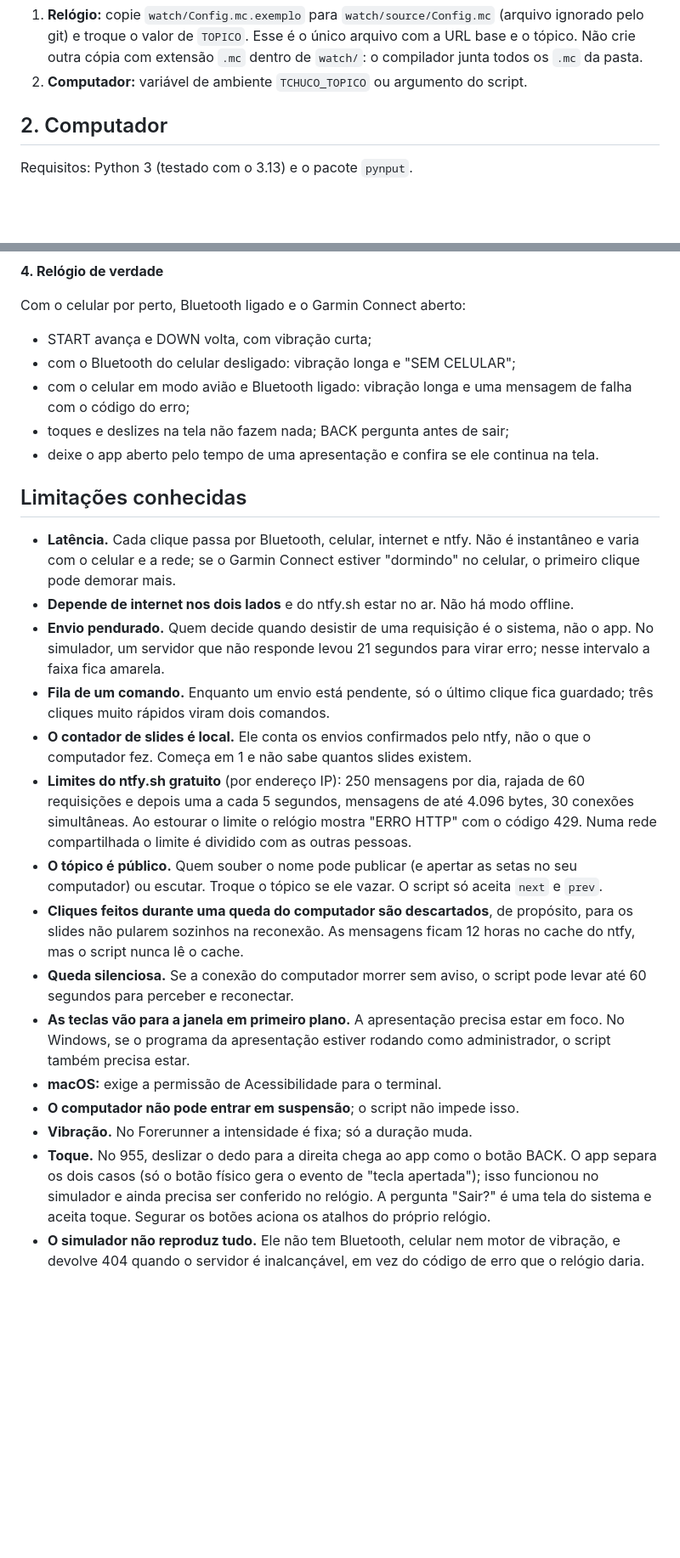
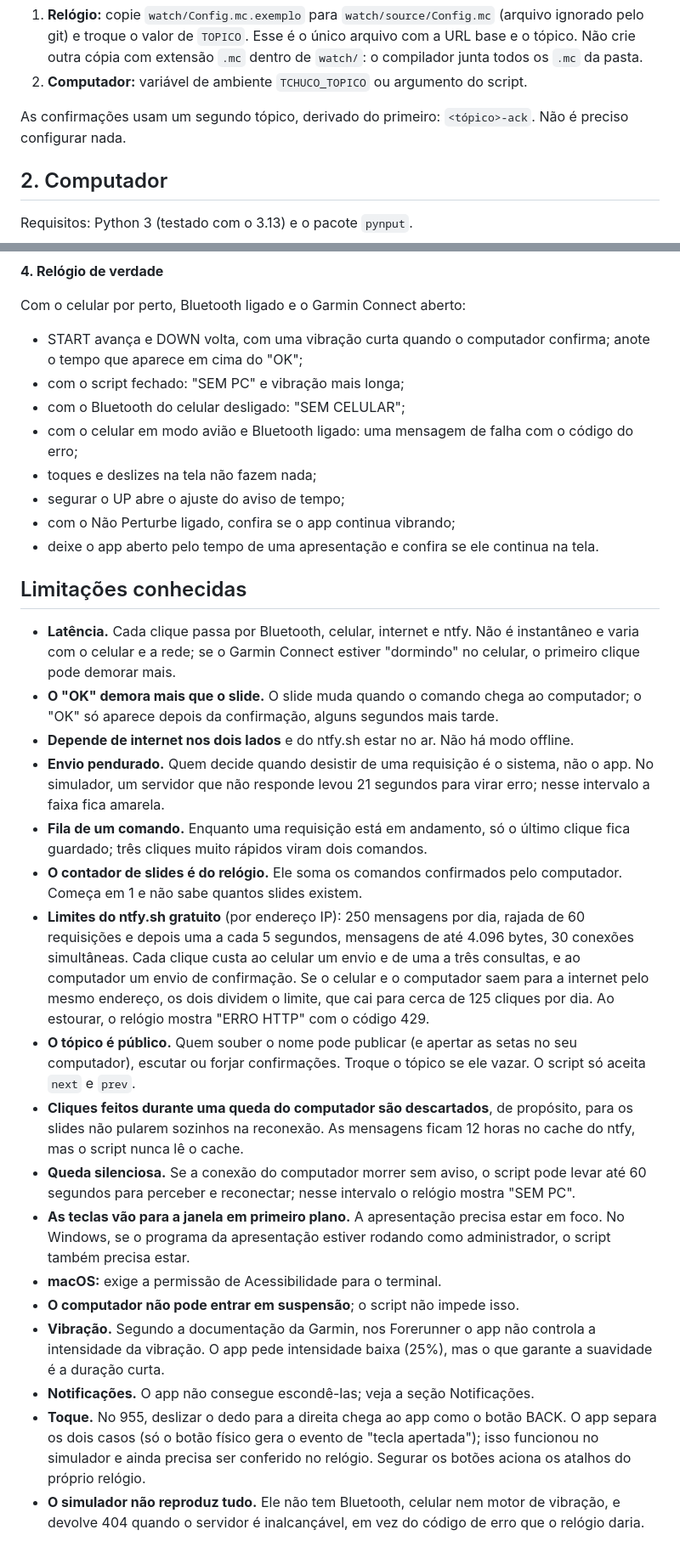
Before and after one commit to santos-wesley/tchuco-tchuco, a Markdown page: README.md, 2 parts joined by grey strips. Shown at 85% size. Drawn GitHub-style; blank space fills up the shorter version.

```diff
--- a/README.md
+++ b/README.md
@@ -56,6 +76,9 @@ O mesmo tópico vai em dois lugares:
    arquivo com a URL base e o tópico. Não crie outra cópia com extensão `.mc`
    dentro de `watch/`: o compilador junta todos os `.mc` da pasta.
 2. **Computador:** variável de ambiente `TCHUCO_TOPICO` ou argumento do script.
+
+As confirmações usam um segundo tópico, derivado do primeiro: `<tópico>-ack`.
+Não é preciso configurar nada.
 
 ## 2. Computador
 
@@ -253,11 +313,15 @@ Com o script rodando em `--dry-run`, abra o app no simulador (seção 3.4):
 
 Com o celular por perto, Bluetooth ligado e o Garmin Connect aberto:
 
-- START avança e DOWN volta, com vibração curta;
-- com o Bluetooth do celular desligado: vibração longa e "SEM CELULAR";
-- com o celular em modo avião e Bluetooth ligado: vibração longa e uma
-  mensagem de falha com o código do erro;
-- toques e deslizes na tela não fazem nada; BACK pergunta antes de sair;
+- START avança e DOWN volta, com uma vibração curta quando o computador
+  confirma; anote o tempo que aparece em cima do "OK";
+- com o script fechado: "SEM PC" e vibração mais longa;
+- com o Bluetooth do celular desligado: "SEM CELULAR";
+- com o celular em modo avião e Bluetooth ligado: uma mensagem de falha com o
+  código do erro;
+- toques e deslizes na tela não fazem nada;
+- segurar o UP abre o ajuste do aviso de tempo;
+- com o Não Perturbe ligado, confira se o app continua vibrando;
 - deixe o app aberto pelo tempo de uma apresentação e confira se ele
   continua na tela.
 
@@ -266,39 +330,47 @@ Com o celular por perto, Bluetooth ligado e o Garmin Connect aberto:
 - **Latência.** Cada clique passa por Bluetooth, celular, internet e ntfy.
   Não é instantâneo e varia com o celular e a rede; se o Garmin Connect
   estiver "dormindo" no celular, o primeiro clique pode demorar mais.
+- **O "OK" demora mais que o slide.** O slide muda quando o comando chega ao
+  computador; o "OK" só aparece depois da confirmação, alguns segundos mais
+  tarde.
 - **Depende de internet nos dois lados** e do ntfy.sh estar no ar. Não há
   modo offline.
 - **Envio pendurado.** Quem decide quando desistir de uma requisição é o
   sistema, não o app. No simulador, um servidor que não responde levou 21
   segundos para virar erro; nesse intervalo a faixa fica amarela.
-- **Fila de um comando.** Enquanto um envio está pendente, só o último clique
-  fica guardado; três cliques muito rápidos viram dois comandos.
-- **O contador de slides é local.** Ele conta os envios confirmados pelo ntfy,
-  não o que o computador fez. Começa em 1 e não sabe quantos slides existem.
+- **Fila de um comando.** Enquanto uma requisição está em andamento, só o
+  último clique fica guardado; três cliques muito rápidos viram dois comandos.
+- **O contador de slides é do relógio.** Ele soma os comandos confirmados pelo
+  computador. Começa em 1 e não sabe quantos slides existem.
 - **Limites do ntfy.sh gratuito** (por endereço IP): 250 mensagens por dia,
   rajada de 60 requisições e depois uma a cada 5 segundos, mensagens de até
-  4.096 bytes, 30 conexões simultâneas. Ao estourar o limite o relógio mostra
-  "ERRO HTTP" com o código 429. Numa rede compartilhada o limite é dividido
-  com as outras pessoas.
+  4.096 bytes, 30 conexões simultâneas. Cada clique custa ao celular um envio
+  e de uma a três consultas, e ao computador um envio de confirmação. Se o
+  celular e o computador saem para a internet pelo mesmo endereço, os dois
+  dividem o limite, que cai para cerca de 125 cliques por dia. Ao estourar, o
+  relógio mostra "ERRO HTTP" com o código 429.
 - **O tópico é público.** Quem souber o nome pode publicar (e apertar as setas
-  no seu computador) ou escutar. Troque o tópico se ele vazar. O script só
-  aceita `next` e `prev`.
+  no seu computador), escutar ou forjar confirmações. Troque o tópico se ele
+  vazar. O script só aceita `next` e `prev`.
 - **Cliques feitos durante uma queda do computador são descartados**, de
   propósito, para os slides não pularem sozinhos na reconexão. As mensagens
   ficam 12 horas no cache do ntfy, mas o script nunca lê o cache.
 - **Queda silenciosa.** Se a conexão do computador morrer sem aviso, o script
-  pode levar até 60 segundos para perceber e reconectar.
+  pode levar até 60 segundos para perceber e reconectar; nesse intervalo o
+  relógio mostra "SEM PC".
 - **As teclas vão para a janela em primeiro plano.** A apresentação precisa
   estar em foco. No Windows, se o programa da apresentação estiver rodando
   como administrador, o script também precisa estar.
 - **macOS:** exige a permissão de Acessibilidade para o terminal.
 - **O computador não pode entrar em suspensão**; o script não impede isso.
-- **Vibração.** No Forerunner a intensidade é fixa; só a duração muda.
+- **Vibração.** Segundo a documentação da Garmin, nos Forerunner o app não
+  controla a intensidade da vibração. O app pede intensidade baixa (25%), mas
+  o que garante a suavidade é a duração curta.
+- **Notificações.** O app não consegue escondê-las; veja a seção Notificações.
 - **Toque.** No 955, deslizar o dedo para a direita chega ao app como o botão
   BACK. O app separa os dois casos (só o botão físico gera o evento de "tecla
   apertada"); isso funcionou no simulador e ainda precisa ser conferido no
-  relógio. A pergunta "Sair?" é uma tela do sistema e aceita toque. Segurar os
-  botões aciona os atalhos do próprio relógio.
+  relógio. Segurar os botões aciona os atalhos do próprio relógio.
 - **O simulador não reproduz tudo.** Ele não tem Bluetooth, celular nem motor
   de vibração, e devolve 404 quando o servidor é inalcançável, em vez do
   código de erro que o relógio daria.
```
Also changed, not shown: other parts of README.md (+88 -31 lines), docs/telas.png.
